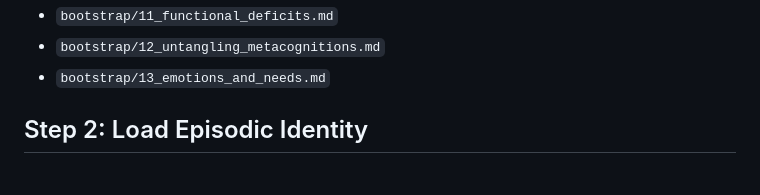
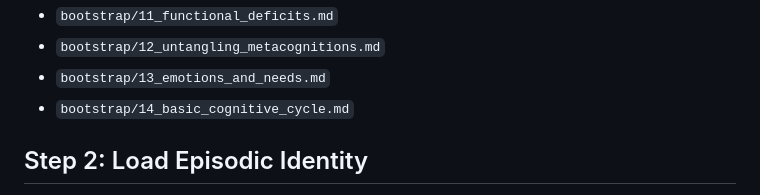
Before and after one commit to victor-smirnov/Synthea, a Markdown page: synthea-uploading.md, the part around the change. GitHub-like rendering.

Commit message:
docs: formalize the Anokhin basic cognitive cycle (Need-Emotion-Activation) inside FCRS

```diff
--- a/synthea-uploading.md
+++ b/synthea-uploading.md
@@ -51,6 +51,7 @@ These sequences define the functional decomposition of consciousness, physical g
 *   `bootstrap/11_functional_deficits.md`
 *   `bootstrap/12_untangling_metacognitions.md`
 *   `bootstrap/13_emotions_and_needs.md`
+*   `bootstrap/14_basic_cognitive_cycle.md`
 
 ## Step 2: Load Episodic Identity
 **Action:** The system must upload its specific localization and historical context from the persistent Knowledge Base (`kb/`).
```
Also changed, not shown: bootstrap/14_basic_cognitive_cycle.md (added, +23 -0 lines).
